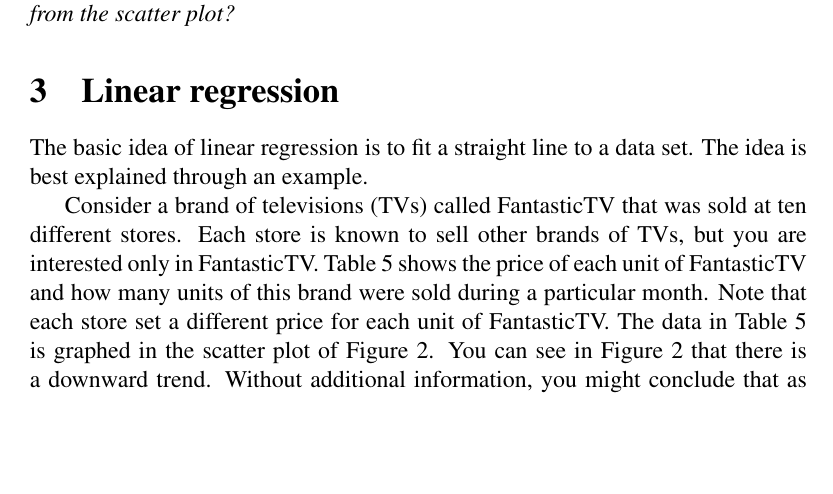
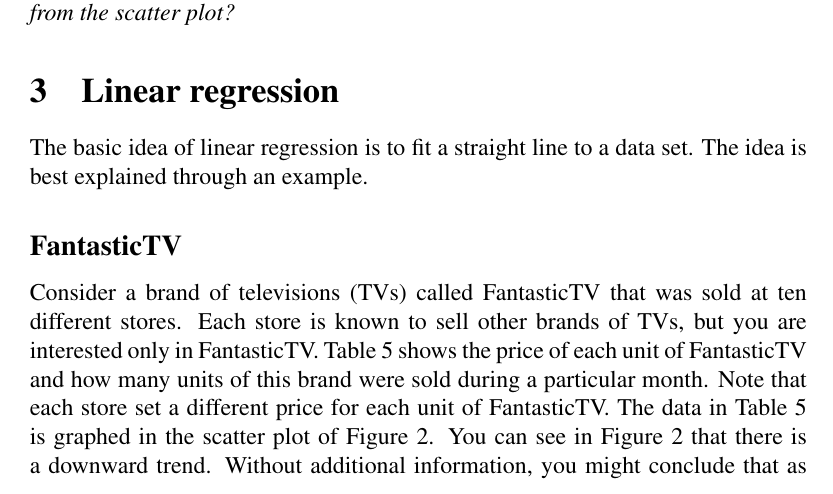
Before and after one commit to mvngu/hsnote, a LaTeX document (07_regression.tex): part of page 5 of 8, cut so that both start at the same text, the shorter picture padded with empty space. Compiled offline with pdfLaTeX.

Commit message:
A new subsection.

```diff
--- a/07_regression.tex
+++ b/07_regression.tex
@@ -365,6 +365,11 @@
 The basic idea of linear regression is to fit a straight line to a
 data set.  The idea is best explained through an example.
 
+
+%%%%%%%%%%%%%%%%%%%%%%%%%%%%%%%%%%%%%%%%%%%%%%%%%%%%%%%%%%%%%%%%%%%%%%%%%%%
+
+\subsection*{FantasticTV}
+
 Consider a brand of televisions~(TVs) called FantasticTV that was sold
 at ten different stores.  Each store is known to sell other brands of
 TVs, but you are interested only in FantasticTV.  \Table{tab:tv_sold}
```
